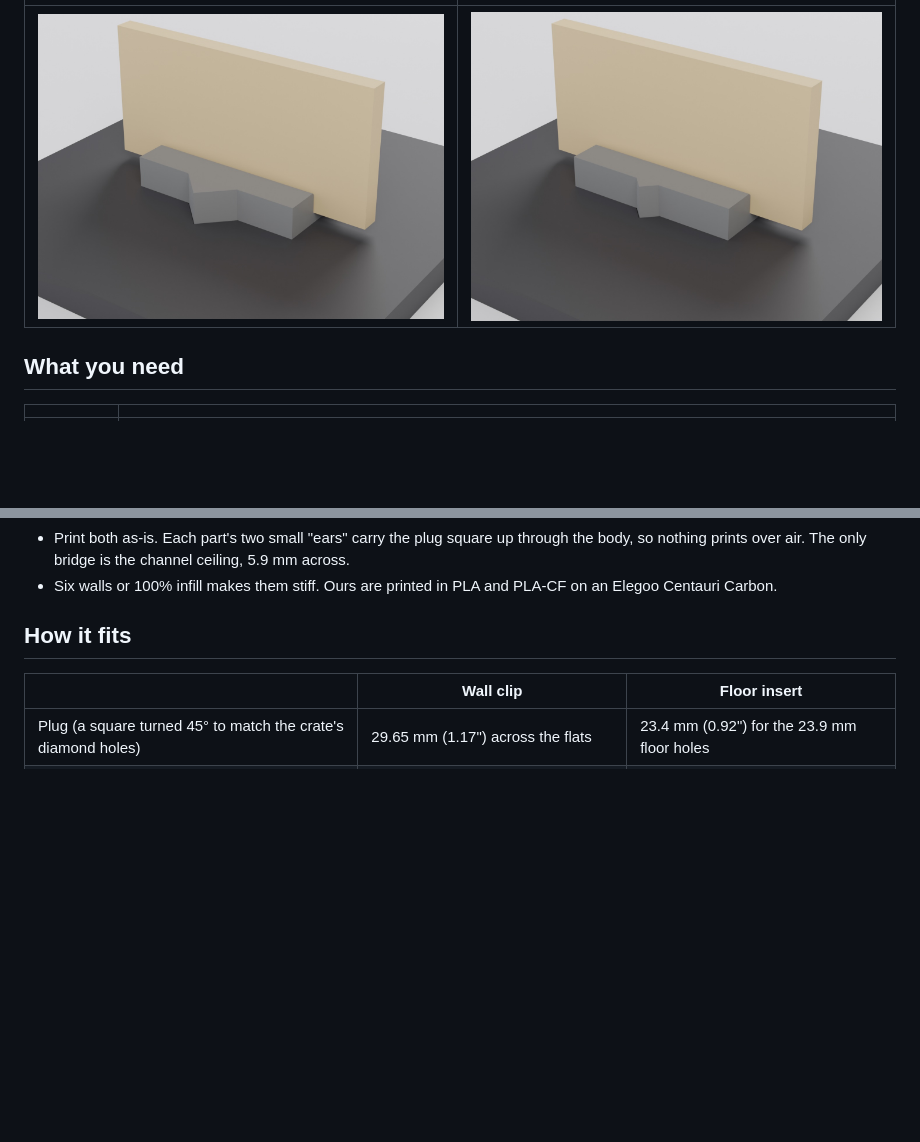
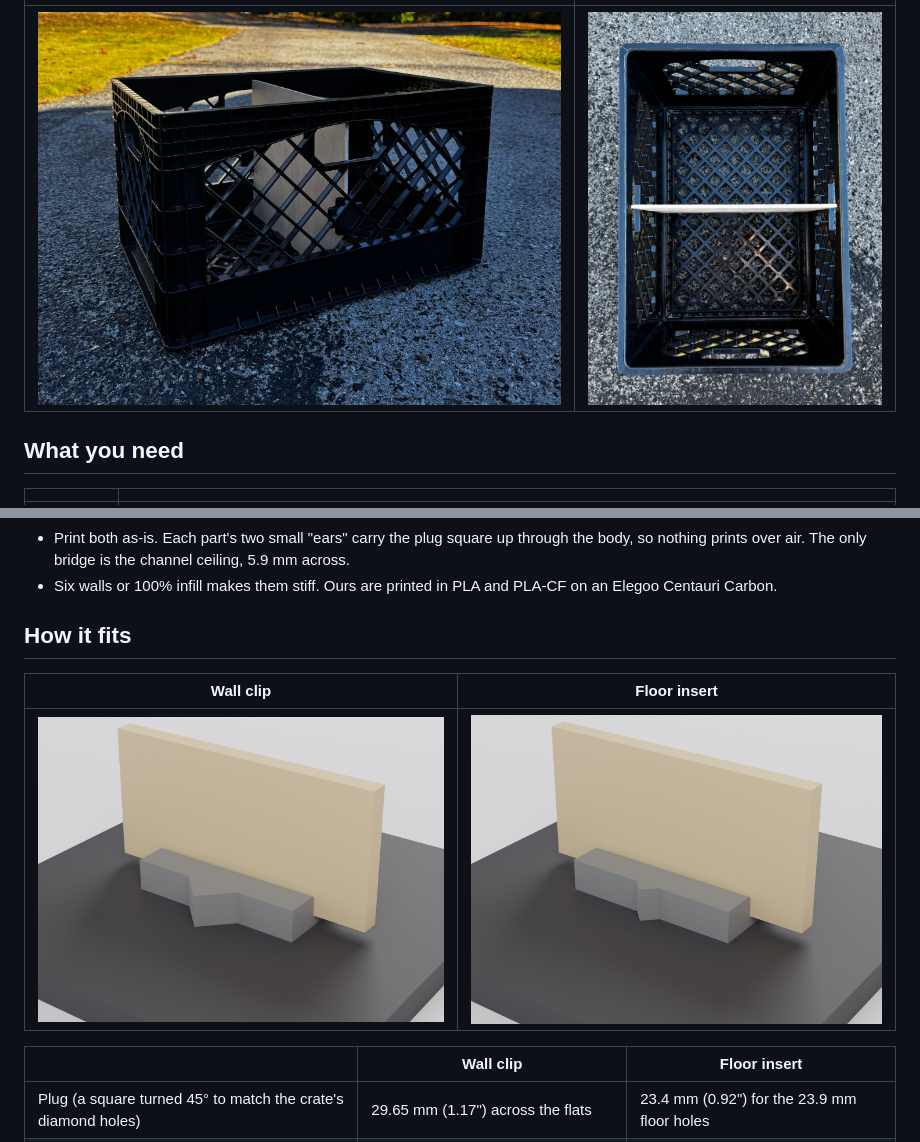
Before and after one commit to williamjvest/milk-crate-dividers, a Markdown page: README.md, 2 parts joined by grey strips. GitHub-like rendering; pictures changed too: images/crate-side.jpg (added), images/crate-top.jpg (added); blank space fills up the shorter version.

Commit message:
Photos of the finished divider (cropped, metadata stripped)

```diff
--- a/README.md
+++ b/README.md
@@ -6,5 +8,5 @@
 |---|---|
-| ![Wall clip holding a board](images/wall-clip-in-use.jpg) | ![Floor insert holding a board](images/floor-insert-in-use.jpg) |
+| ![The crate from the side, divider in place](images/crate-side.jpg) | ![The crate from above: the board spans side wall to side wall](images/crate-top.jpg) |
 
 ## What you need
 
@@ -34,6 +36,10 @@ The files in [`stl/`](stl) are already oriented: channel face down, plug up. The
 - Six walls or 100% infill makes them stiff. Ours are printed in PLA and PLA-CF on an Elegoo Centauri Carbon.
 
 ## How it fits
+
+| Wall clip | Floor insert |
+|---|---|
+| ![Wall clip holding a board](images/wall-clip-in-use.jpg) | ![Floor insert holding a board](images/floor-insert-in-use.jpg) |
 
 | | Wall clip | Floor insert |
 |---|---|---|
```
Also changed, not shown: other parts of README.md (+3 -1 lines), 1 other file.
